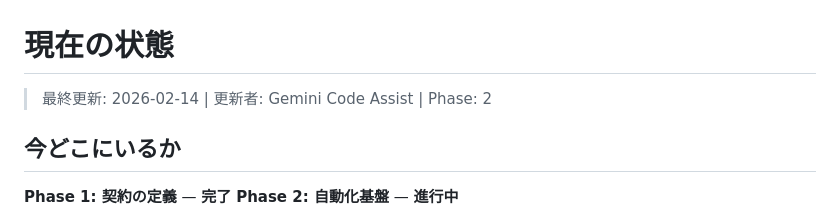
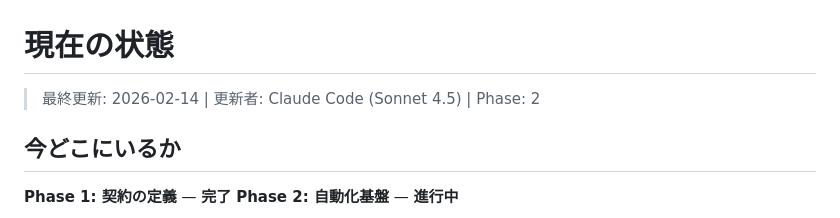
Before and after one commit to mokuda-sx/work, a Markdown page: STATUS.md, the part around the change. Drawn GitHub-style.

Commit message:
docs: update STATUS.md header - correct author to Claude Code (Sonnet 4.5)

```diff
--- a/STATUS.md
+++ b/STATUS.md
@@ -1,6 +1,6 @@
 # 現在の状態
 
-> 最終更新: 2026-02-14 | 更新者: Gemini Code Assist | Phase: 2
+> 最終更新: 2026-02-14 | 更新者: Claude Code (Sonnet 4.5) | Phase: 2
 
 ## 今どこにいるか
 
```
